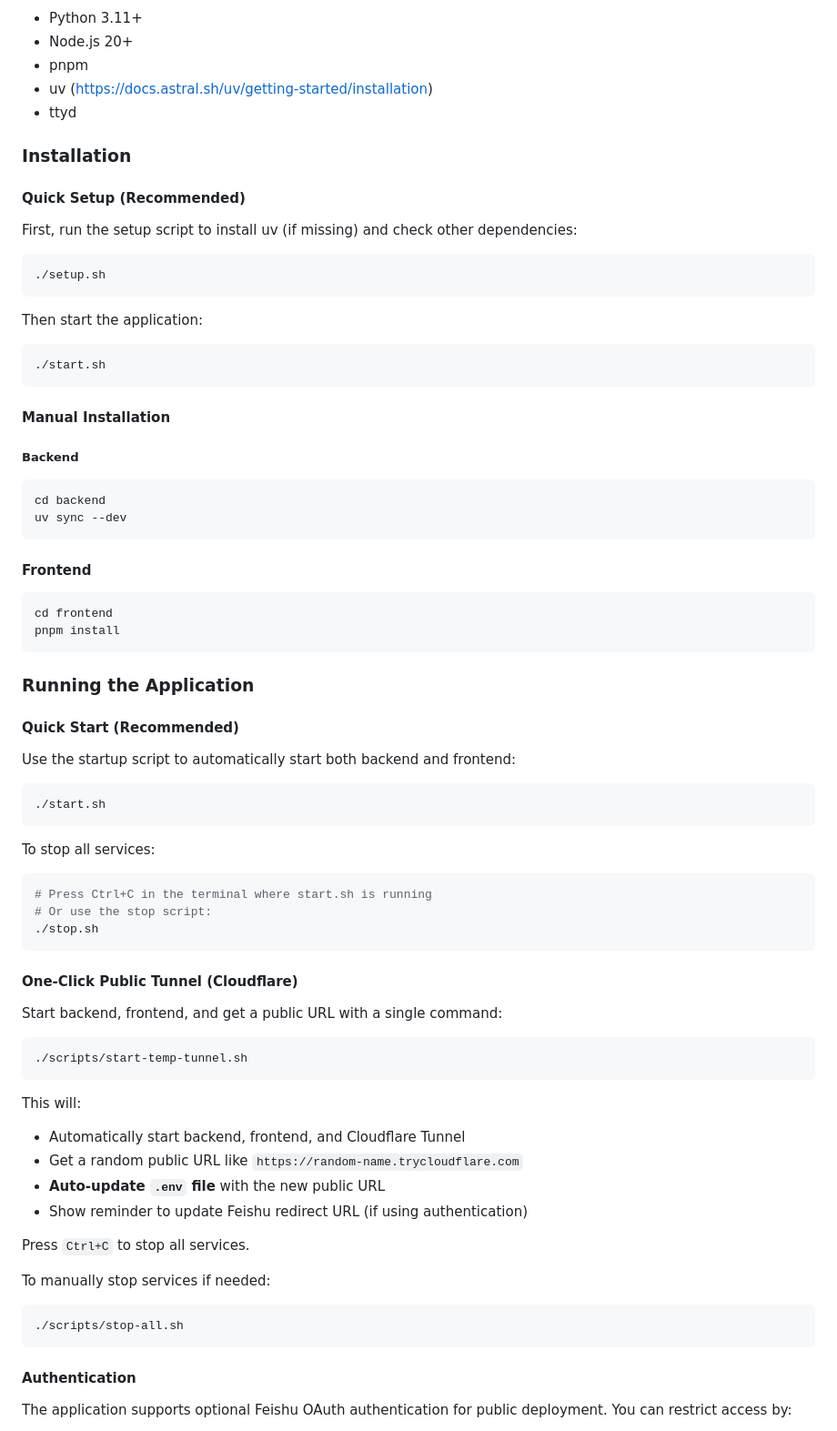
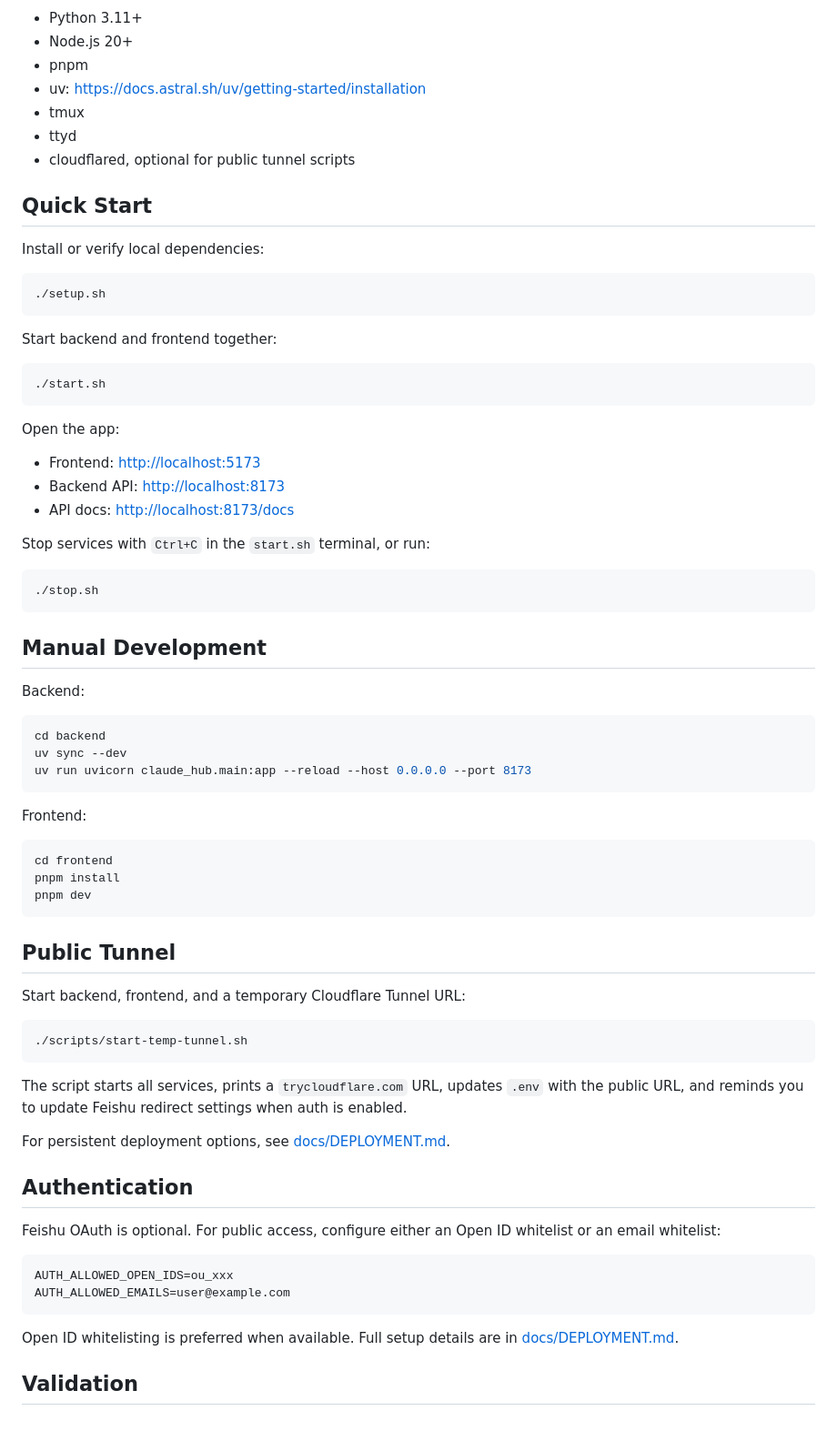
Before and after one commit to Pegessi/claude_hub, a Markdown page: README.md, the part around one of its changes. Shown at 91% size. Drawn GitHub-style.

````diff
--- a/README.md
+++ b/README.md
@@ -32,80 +54,81 @@ Web-based persistent Claude terminal service with tabbed interface.
 - Python 3.11+
 - Node.js 20+
 - pnpm
-- uv (https://docs.astral.sh/uv/getting-started/installation)
+- uv: <https://docs.astral.sh/uv/getting-started/installation>
+- tmux
 - ttyd
+- cloudflared, optional for public tunnel scripts
 
-### Installation
+## Quick Start
 
-#### Quick Setup (Recommended)
-
-First, run the setup script to install uv (if missing) and check other dependencies:
+Install or verify local dependencies:
 
 ```bash
 ./setup.sh
 ```
 
-Then start the application:
+Start backend and frontend together:
 
 ```bash
 ./start.sh
 ```
 
-#### Manual Installation
+Open the app:
 
-##### Backend
+- Frontend: <http://localhost:5173>
+- Backend API: <http://localhost:8173>
+- API docs: <http://localhost:8173/docs>
+
+Stop services with `Ctrl+C` in the `start.sh` terminal, or run:
+
+```bash
+./stop.sh
+```
+
+## Manual Development
+
+Backend:
 
 ```bash
 cd backend
 uv sync --dev
+uv run uvicorn claude_hub.main:app --reload --host 0.0.0.0 --port 8173
 ```
 
-#### Frontend
+Frontend:
 
 ```bash
 cd frontend
 pnpm install
+pnpm dev
 ```
 
-### Running the Application
+## Public Tunnel
 
-#### Quick Start (Recommended)
-
-Use the startup script to automatically start both backend and frontend:
-
-```bash
-./start.sh
-```
-
-To stop all services:
-```bash
-# Press Ctrl+C in the terminal where start.sh is running
-# Or use the stop script:
-./stop.sh
-```
-
-#### One-Click Public Tunnel (Cloudflare)
-
-Start backend, frontend, and get a public URL with a single command:
+Start backend, frontend, and a temporary Cloudflare Tunnel URL:
 
 ```bash
 ./scripts/start-temp-tunnel.sh
 ```
 
-This will:
-- Automatically start backend, frontend, and Cloudflare Tunnel
-- Get a random public URL like `https://random-name.trycloudflare.com`
-- **Auto-update `.env` file** with the new public URL
-- Show reminder to update Feishu redirect URL (if using authentication)
+The script starts all services, prints a `trycloudflare.com` URL, updates `.env`
+with the public URL, and reminds you to update Feishu redirect settings when
+auth is enabled.
 
-Press `Ctrl+C` to stop all services.
+For persistent deployment options, see [docs/DEPLOYMENT.md](docs/DEPLOYMENT.md).
 
-To manually stop services if needed:
-```bash
-./scripts/stop-all.sh
+## Authentication
+
+Feishu OAuth is optional. For public access, configure either an Open ID
+whitelist or an email whitelist:
+
+```env
+AUTH_ALLOWED_OPEN_IDS=ou_xxx
+AUTH_ALLOWED_EMAILS=user@example.com
 ```
 
-#### Authentication
+Open ID whitelisting is preferred when available. Full setup details are in
+[docs/DEPLOYMENT.md](docs/DEPLOYMENT.md).
 
-The application supports optional Feishu OAuth authentication for public deployment. You can restrict access by:
+## Validation
 
````
Also changed, not shown: other parts of README.md (+64 -58 lines), CHANGELOG.md (+7 -0 lines), backend/README.md (+1 -1 lines), docs/screenshots/agent_workspace_demo.png (added), 3 other files.
